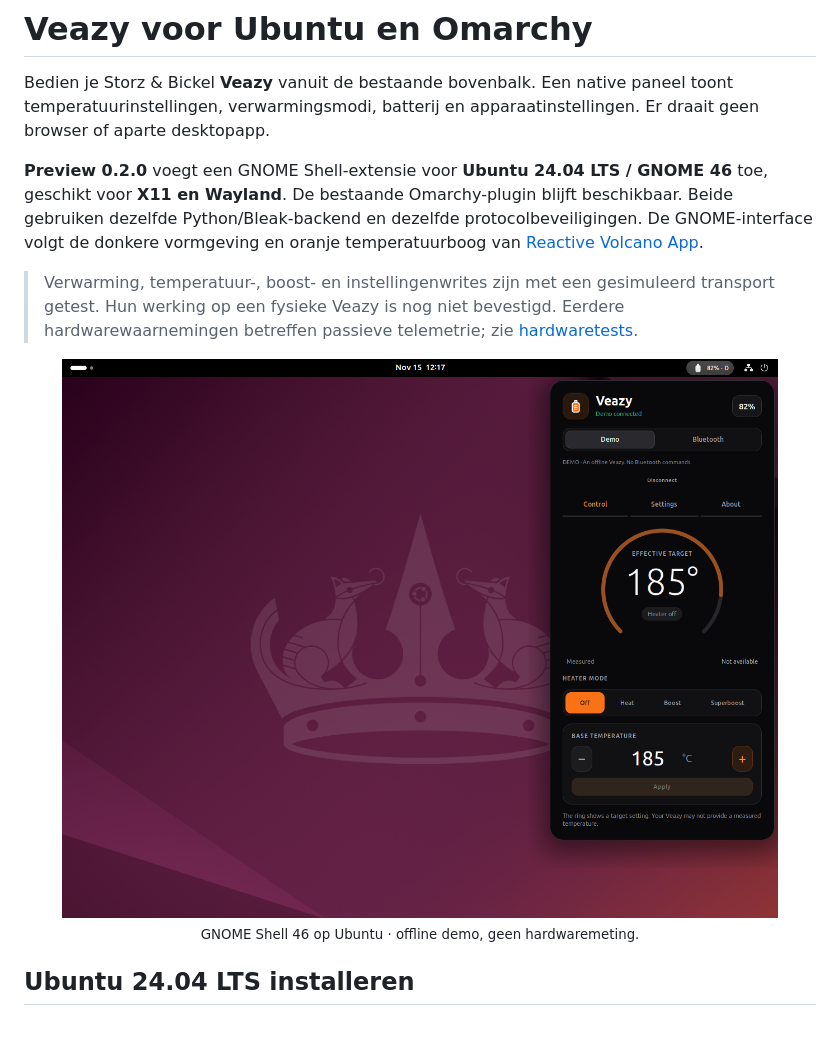
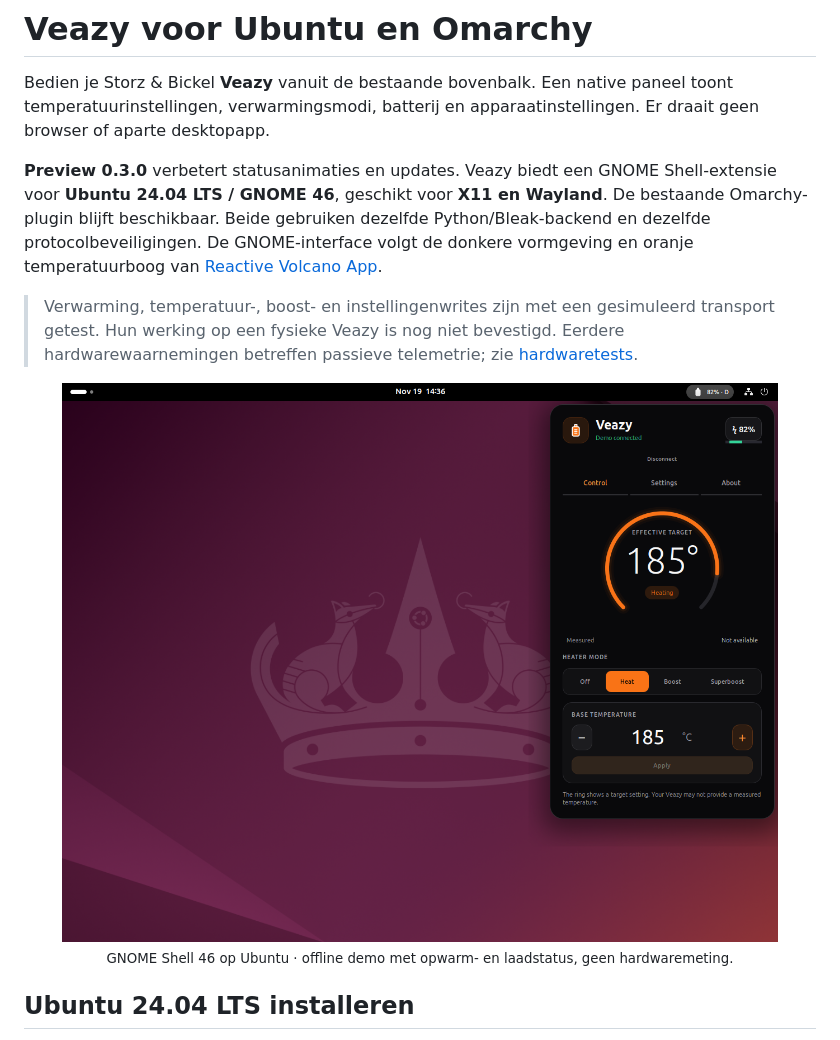
Before and after one commit to Xenophon81/omarchy-veazy, a Markdown page: README.md, the part around the change. Drawn GitHub-style; pictures changed too: docs/images/gnome-control.png.

Commit message:
Release preview 0.3.0 with current GNOME screenshots

```diff
--- a/README.md
+++ b/README.md
@@ -4,11 +4,11 @@
 
 Bedien je Storz & Bickel **Veazy** vanuit de bestaande bovenbalk. Een native paneel toont temperatuurinstellingen, verwarmingsmodi, batterij en apparaatinstellingen. Er draait geen browser of aparte desktopapp.
 
-**Preview 0.2.0** voegt een GNOME Shell-extensie voor **Ubuntu 24.04 LTS / GNOME 46** toe, geschikt voor **X11 en Wayland**. De bestaande Omarchy-plugin blijft beschikbaar. Beide gebruiken dezelfde Python/Bleak-backend en dezelfde protocolbeveiligingen. De GNOME-interface volgt de donkere vormgeving en oranje temperatuurboog van [Reactive Volcano App](https://github.com/firsttris/reactive-volcano-app).
+**Preview 0.3.0** verbetert statusanimaties en updates. Veazy biedt een GNOME Shell-extensie voor **Ubuntu 24.04 LTS / GNOME 46**, geschikt voor **X11 en Wayland**. De bestaande Omarchy-plugin blijft beschikbaar. Beide gebruiken dezelfde Python/Bleak-backend en dezelfde protocolbeveiligingen. De GNOME-interface volgt de donkere vormgeving en oranje temperatuurboog van [Reactive Volcano App](https://github.com/firsttris/reactive-volcano-app).
 
 > Verwarming, temperatuur-, boost- en instellingenwrites zijn met een gesimuleerd transport getest. Hun werking op een fysieke Veazy is nog niet bevestigd. Eerdere hardwarewaarnemingen betreffen passieve telemetrie; zie [hardwaretests](docs/HARDWARE_TESTS.md).
 
-<p align="center"><img src="docs/images/gnome-control.png" alt="De native GNOME-extensie op Ubuntu met een offline demo-Veazy" width="800"><br><sub>GNOME Shell 46 op Ubuntu · offline demo, geen hardwaremeting.</sub></p>
+<p align="center"><img src="docs/images/gnome-control.png" alt="De native GNOME-extensie op Ubuntu met een offline demo-Veazy" width="800"><br><sub>GNOME Shell 46 op Ubuntu · offline demo met opwarm- en laadstatus, geen hardwaremeting.</sub></p>
 
 ## Ubuntu 24.04 LTS installeren
 
```
Also changed, not shown: docs/PROJECT.md (+2 -0 lines), docs/RELEASE_NOTES.md (+14 -0 lines), docs/images/gnome-about.png, 5 other files.
